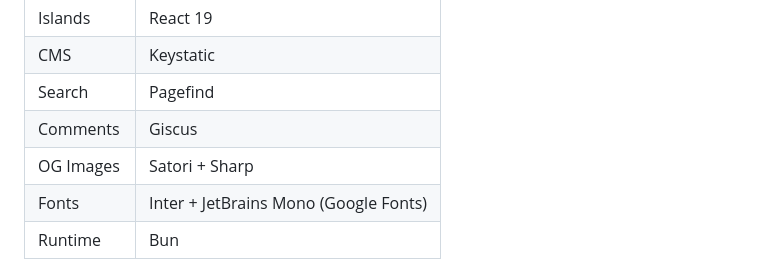
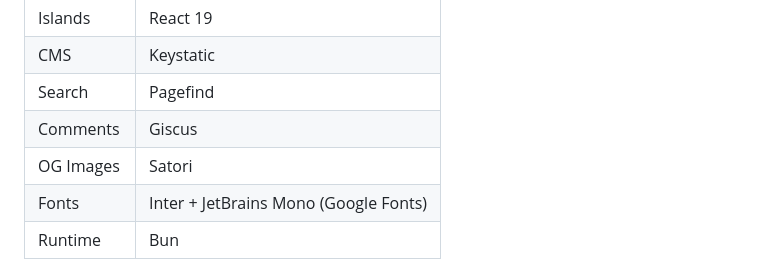
Before and after one commit to ShadowSlayer03/Blog-With-Astro, a Markdown page: README.md, the part around the change. Drawn GitHub-style.

Commit message:
Remove Sharp from OG Images in README.md

```diff
--- a/README.md
+++ b/README.md
@@ -30,7 +30,7 @@ A modern, fast, and feature-rich blog built with **Astro 6**, **Tailwind CSS 4**
 | CMS | Keystatic |
 | Search | Pagefind |
 | Comments | Giscus |
-| OG Images | Satori + Sharp |
+| OG Images | Satori |
 | Fonts | Inter + JetBrains Mono (Google Fonts) |
 | Runtime | Bun |
 
```
